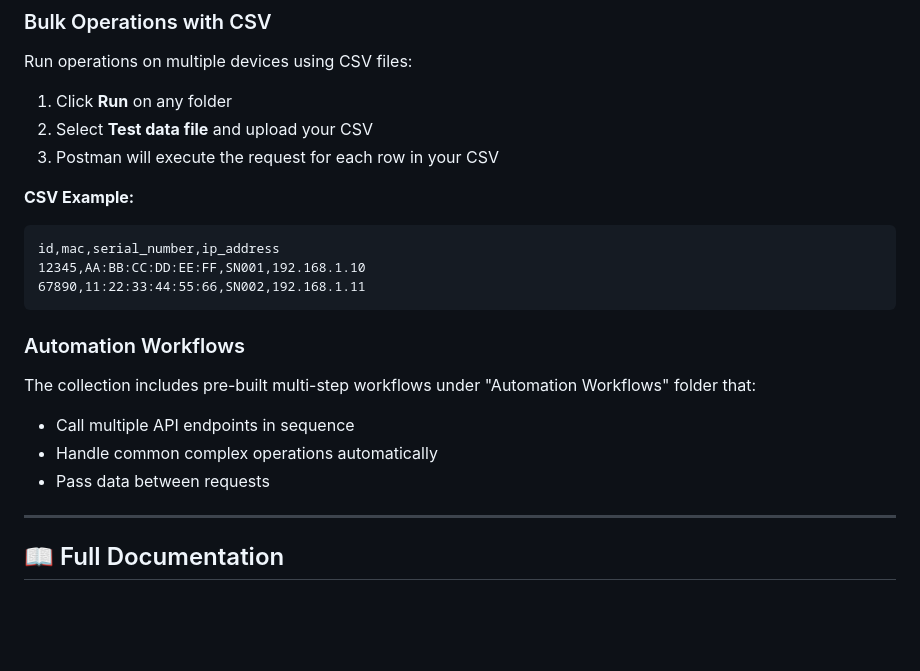
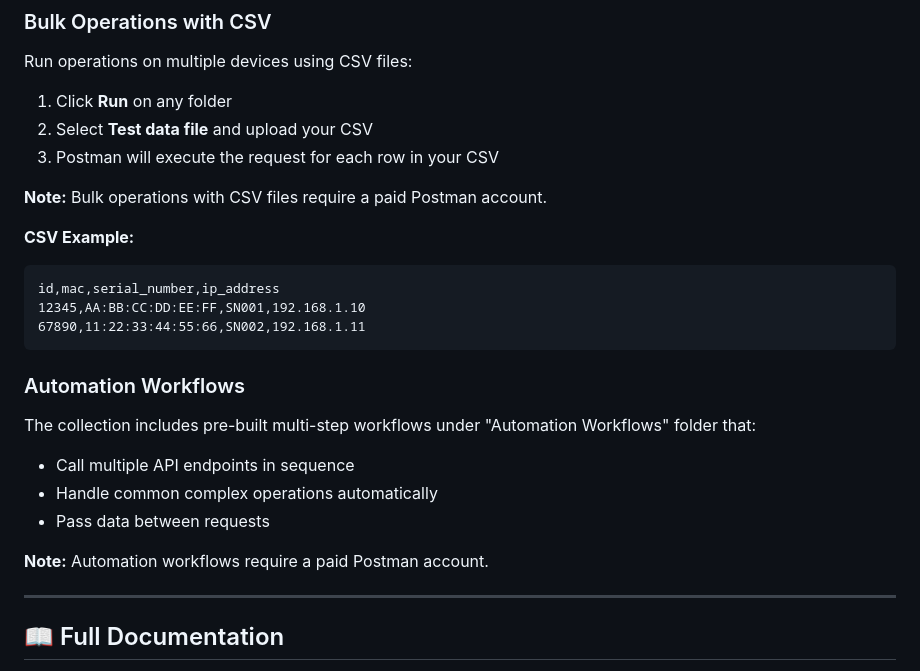
Before and after one commit to cradlepoint/api-samples, a Markdown page: postman-collection/README.md, the part around the change. Rendered like a GitHub page; blank space fills up the shorter version.

Commit message:
updated with paid account options

````diff
--- a/postman-collection/README.md
+++ b/postman-collection/README.md
@@ -88,6 +88,8 @@ Run operations on multiple devices using CSV files:
 2. Select **Test data file** and upload your CSV
 3. Postman will execute the request for each row in your CSV
 
+**Note:** Bulk operations with CSV files require a paid Postman account.
+
 **CSV Example:**
 ```csv
 id,mac,serial_number,ip_address
@@ -100,6 +102,8 @@ The collection includes pre-built multi-step workflows under "Automation Workflo
 - Call multiple API endpoints in sequence
 - Handle common complex operations automatically
 - Pass data between requests
+
+**Note:** Automation workflows require a paid Postman account.
 
 ---
 
````
